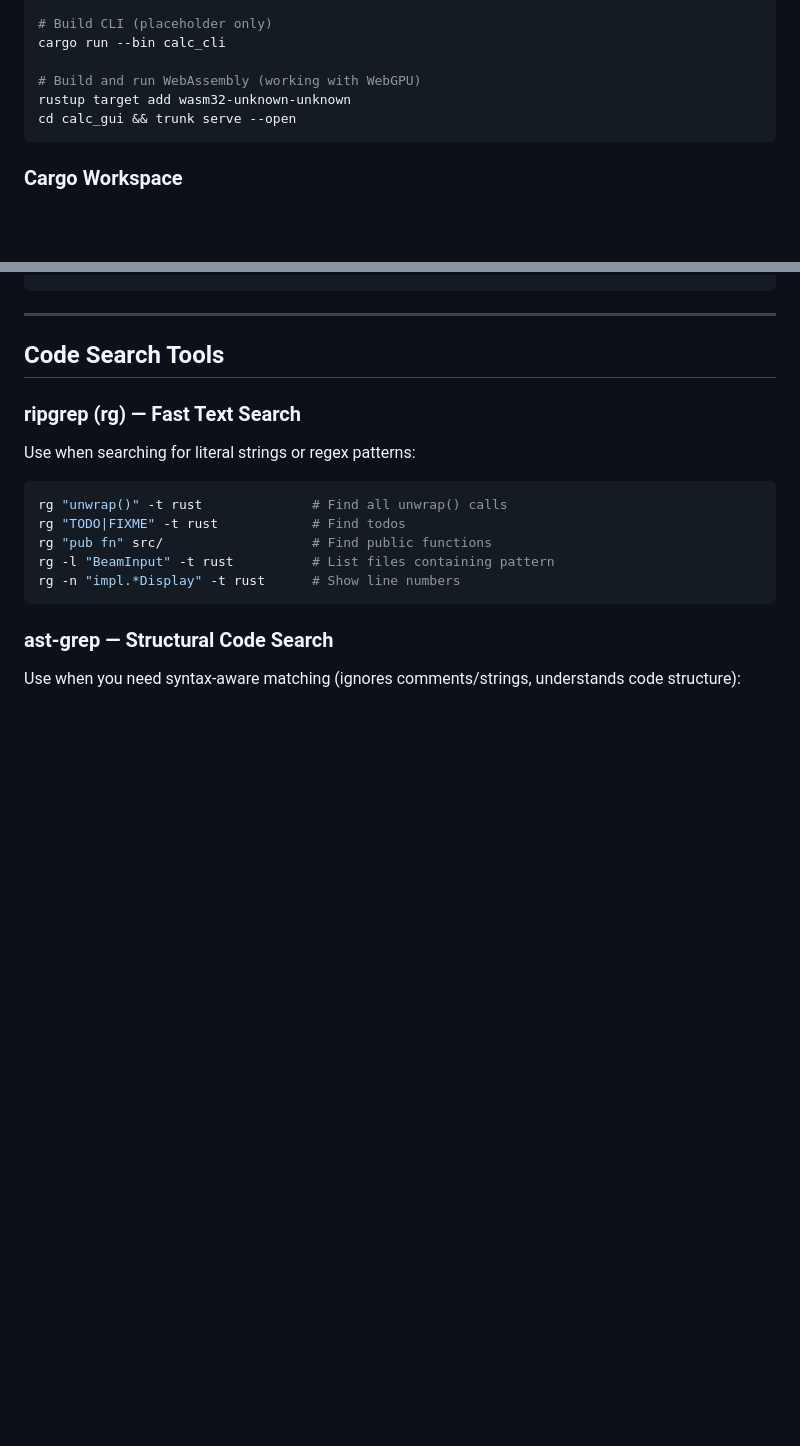
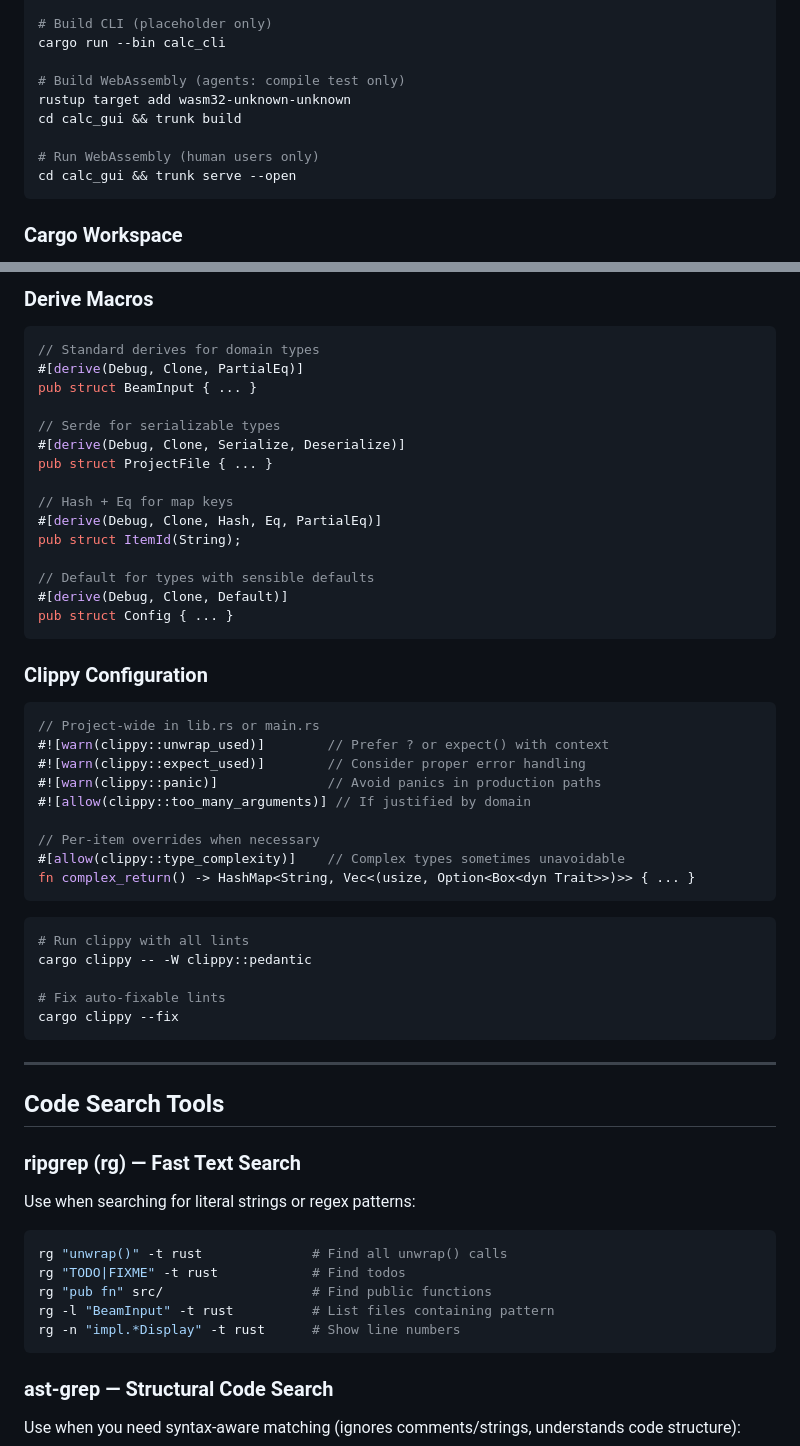
Before and after one commit to Hotschmoe/stratify, a Markdown page: CLAUDE.md, 2 parts joined by grey strips. GitHub-like rendering; blank space fills up the shorter version.

````diff
--- a/CLAUDE.md
+++ b/CLAUDE.md
@@ -257,8 +257,11 @@ cargo test
 # Build CLI (placeholder only)
 cargo run --bin calc_cli
 
-# Build and run WebAssembly (working with WebGPU)
+# Build WebAssembly (agents: compile test only)
 rustup target add wasm32-unknown-unknown
+cd calc_gui && trunk build
+
+# Run WebAssembly (human users only)
 cd calc_gui && trunk serve --open
 ```
 
@@ -369,3 +446,45 @@ fn process_name(name: Cow<'_, str>) { ... }
+### Derive Macros
+
+```rust
+// Standard derives for domain types
+#[derive(Debug, Clone, PartialEq)]
+pub struct BeamInput { ... }
+
+// Serde for serializable types
+#[derive(Debug, Clone, Serialize, Deserialize)]
+pub struct ProjectFile { ... }
+
+// Hash + Eq for map keys
+#[derive(Debug, Clone, Hash, Eq, PartialEq)]
+pub struct ItemId(String);
+
+// Default for types with sensible defaults
+#[derive(Debug, Clone, Default)]
+pub struct Config { ... }
+```
+
+### Clippy Configuration
+
+```rust
+// Project-wide in lib.rs or main.rs
+#![warn(clippy::unwrap_used)]        // Prefer ? or expect() with context
+#![warn(clippy::expect_used)]        // Consider proper error handling
+#![warn(clippy::panic)]              // Avoid panics in production paths
+#![allow(clippy::too_many_arguments)] // If justified by domain
+
+// Per-item overrides when necessary
+#[allow(clippy::type_complexity)]    // Complex types sometimes unavoidable
+fn complex_return() -> HashMap<String, Vec<(usize, Option<Box<dyn Trait>>)>> { ... }
+```
+
+```bash
+# Run clippy with all lints
+cargo clippy -- -W clippy::pedantic
+
+# Fix auto-fixable lints
+cargo clippy --fix
+```
+
 ---
 
 ## Code Search Tools
````
Also changed, not shown: other parts of CLAUDE.md (+74 -0 lines).
